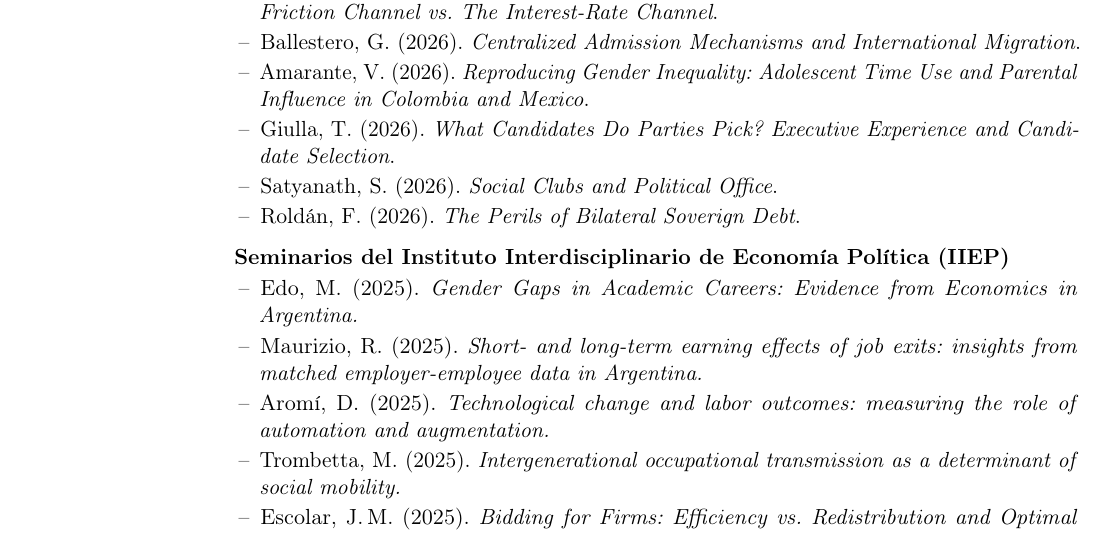
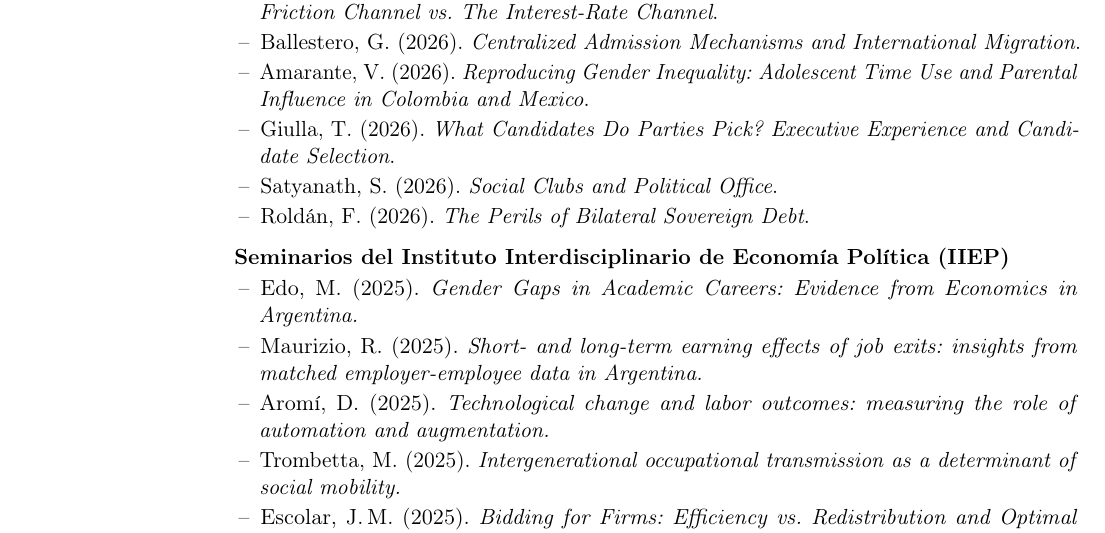
Before and after one commit to sanarovaz/sanarovaz.github.io, a LaTeX CV (cv/cv.tex): part of page 2 of 2, cut so that both start at the same text. Compiled offline with pdfLaTeX.

Commit message:
Update cv.tex

```diff
--- a/cv/cv.tex
+++ b/cv/cv.tex
@@ -131,15 +131,15 @@ Finance Analyst Jr.
 \begin{cvitems}
   \item Bugni, F. (2026). \emph{Identification and Inference on Treatment Effects under Covariate-Adaptive Randomization and Imperfect Compliance}.
   \item Caravello, T. (2026). \emph{Pricing Mistakes and the Non-Neutrality of Money}.
-  \item Tobal, M. (2026). \emph{Monetary Policy Transmission in an Emerging Market: The Financial- Friction Channel vs. The Interest-Rate Channel}.
+  \item Tobal, M. (2026). \emph{Monetary Policy Transmission in an Emerging Market: The Financial-Friction Channel vs. The Interest-Rate Channel}.
   \item Ballestero, G. (2026). \emph{Centralized Admission Mechanisms and International Migration}.
   \item Amarante, V. (2026). \emph{Reproducing Gender Inequality: Adolescent Time Use and Parental Influence in Colombia and Mexico}.
   \item Giulla, T. (2026). \emph{What Candidates Do Parties Pick? Executive Experience and Candidate Selection}.
   \item Satyanath, S. (2026). \emph{Social Clubs and Political Office}.
-  \item Roldán, F. (2026). \emph{The Perils of Bilateral Soverign Debt}.
+  \item Roldán, F. (2026). \emph{The Perils of Bilateral Sovereign Debt}.
 \end{cvitems}
 
-\vspace{5px}
+\vspace{5pt}
 \textbf{Seminarios del Instituto Interdisciplinario de Economía Política (IIEP)}
 \begin{cvitems}
   \item Edo, M. (2025). \emph{Gender Gaps in Academic Careers: Evidence from Economics in Argentina.}
```
Also changed, not shown: cv/cv.tex (2 more changed lines).
